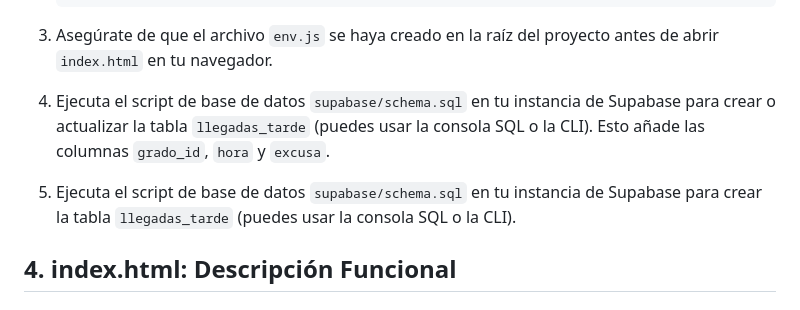
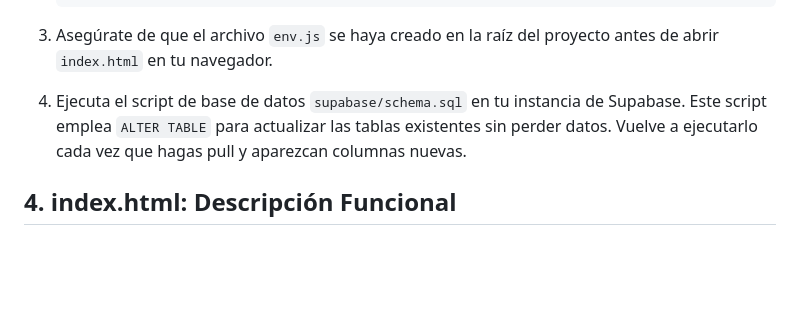
Before and after one commit to JMontes1986/autorizacionesColgemelli, a Markdown page: README.md, the part around the change. Rendered like a GitHub page; blank space fills up the shorter version.

````diff
--- a/README.md
+++ b/README.md
@@ -72,8 +72,7 @@ Para preparar el entorno local sigue los pasos:
    ```
 
 3. Asegúrate de que el archivo `env.js` se haya creado en la raíz del proyecto antes de abrir `index.html` en tu navegador.
-4. Ejecuta el script de base de datos `supabase/schema.sql` en tu instancia de Supabase para crear o actualizar la tabla `llegadas_tarde` (puedes usar la consola SQL o la CLI). Esto añade las columnas `grado_id`, `hora` y `excusa`.
-4. Ejecuta el script de base de datos `supabase/schema.sql` en tu instancia de Supabase para crear la tabla `llegadas_tarde` (puedes usar la consola SQL o la CLI).
+4. Ejecuta el script de base de datos `supabase/schema.sql` en tu instancia de Supabase. Este script emplea `ALTER TABLE` para actualizar las tablas existentes sin perder datos. Vuelve a ejecutarlo cada vez que hagas pull y aparezcan columnas nuevas.
 ## 4. index.html: Descripción Funcional
 
 ### 4.1 Inicio de Sesión
````
